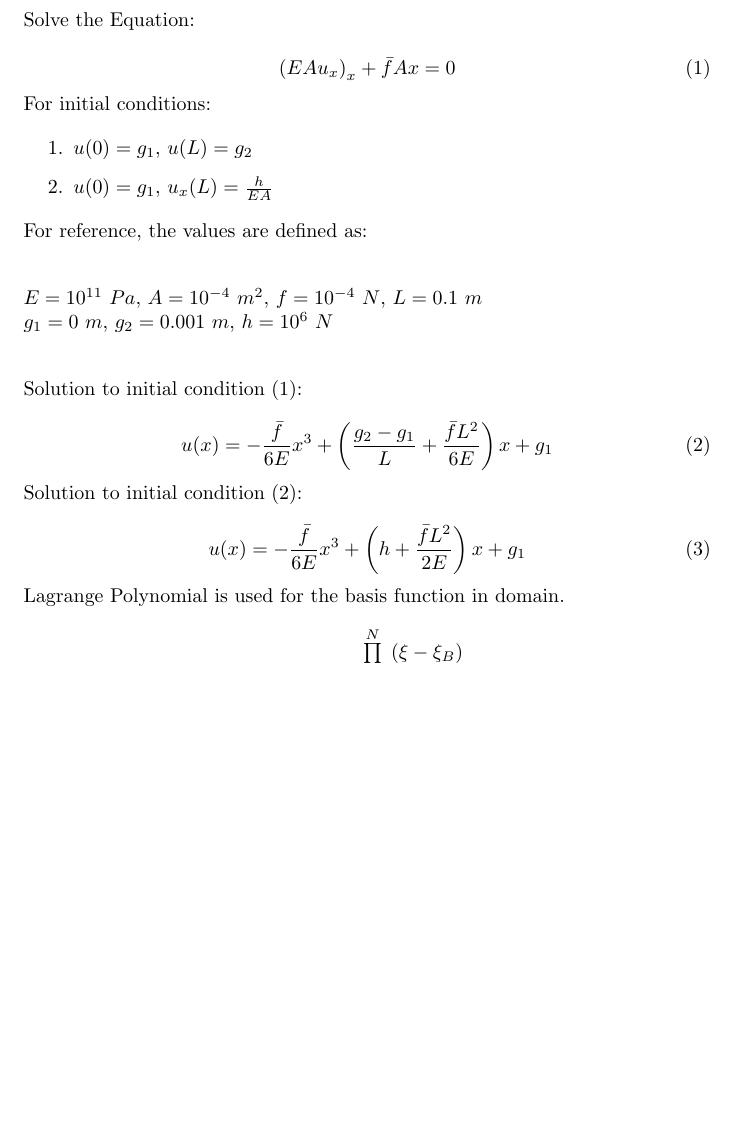
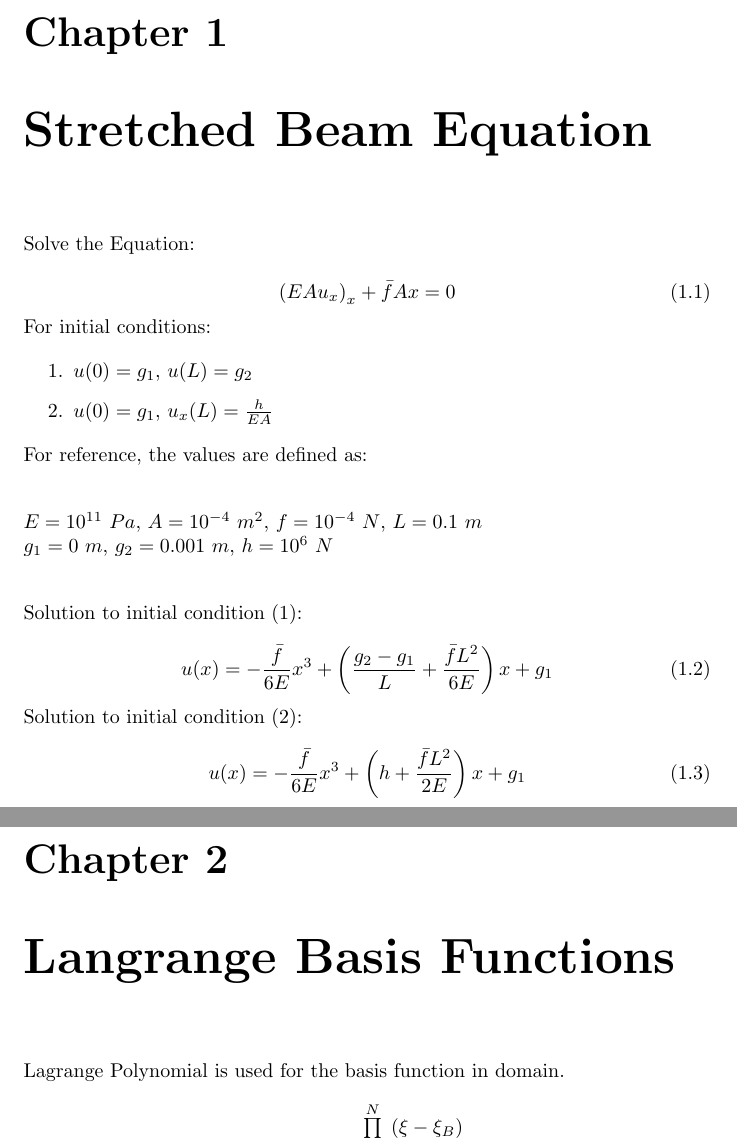
Before and after one commit to llarsen71/FEMclass, a LaTeX document (CA1_template/AnalyticalSolution.tex): part of the page before the commit and two parts of pages 1 and 2 of 2 after it, the two joined at a grey line, cut at the place of the change, the shorter picture padded with empty space. Compiled offline with pdfLaTeX.

```diff
--- a/CA1_template/AnalyticalSolution.tex
+++ b/CA1_template/AnalyticalSolution.tex
@@ -3,6 +3,9 @@
 \setlength{\parindent}{0pt}
 
 \begin{document}
+
+\chapter{Stretched Beam Equation}
+
 Solve the Equation:
 
 \begin{equation}
@@ -36,6 +39,8 @@
 u(x) = -\frac{\bar{f}}{6E} x^3 + \left( h+\frac{\bar{f}L^2}{2E} \right) x + g_1
 \end{equation}
 
+\chapter{Langrange Basis Functions}
+
 Lagrange Polynomial is used for the basis function in domain.
 
 \begin{equation}
```
Also changed, not shown: CA1_template/AnalyticalSolution.pdf, 2 other files.
